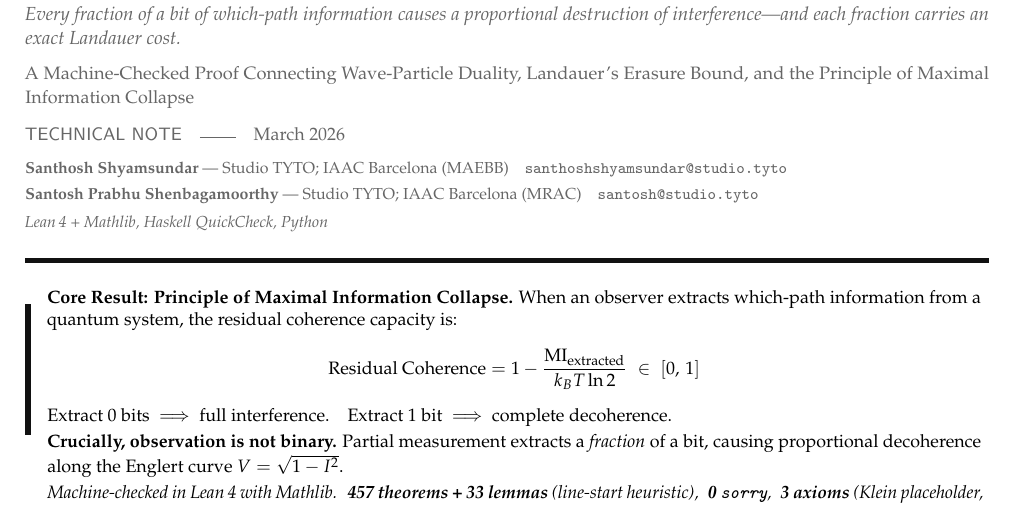
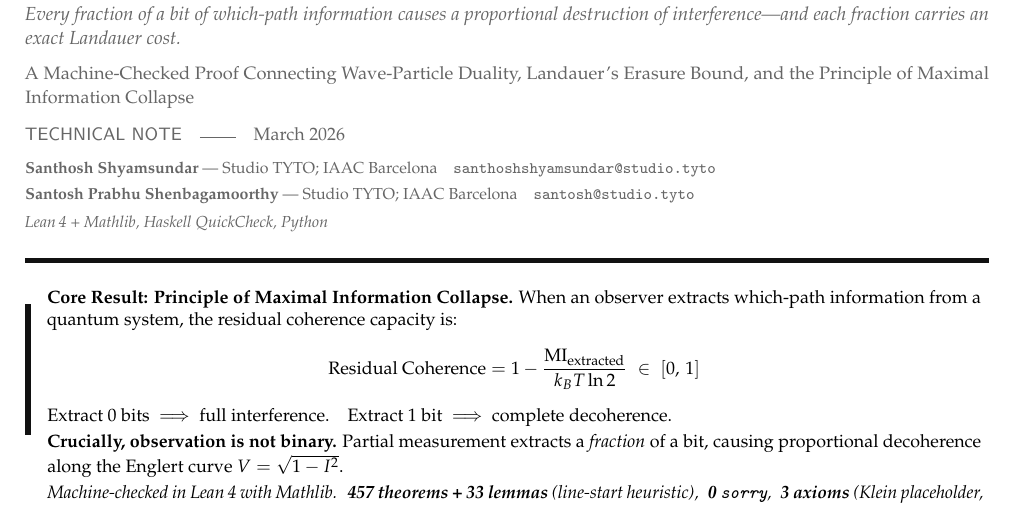
Before and after one commit to tytolabs/umst-formal-double-slit, a LaTeX document (Docs/OnePager-DoubleSlit.tex): part of page 1 of 4, cut so that both start at the same text. Compiled offline with pdfLaTeX.

Commit message:
docs: remove MAEBB and MRAC acronyms from all remaining doc files

```diff
--- a/Docs/OnePager-DoubleSlit.tex
+++ b/Docs/OnePager-DoubleSlit.tex
@@ -97,8 +97,8 @@ Landauer's Erasure Bound, and the Principle of Maximal Information Collapse}
 
 \vspace{0.2em}
 {\footnotesize\color{MidGray}%
-\textbf{Santhosh Shyamsundar} --- Studio TYTO; IAAC Barcelona (MAEBB)\quad\texttt{santhoshshyamsundar@studio.tyto}\\[1pt]
-\textbf{Santosh Prabhu Shenbagamoorthy} --- Studio TYTO; IAAC Barcelona (MRAC)\quad\texttt{santosh@studio.tyto}\\[2pt]
+\textbf{Santhosh Shyamsundar} --- Studio TYTO; IAAC Barcelona\quad\texttt{santhoshshyamsundar@studio.tyto}\\[1pt]
+\textbf{Santosh Prabhu Shenbagamoorthy} --- Studio TYTO; IAAC Barcelona\quad\texttt{santosh@studio.tyto}\\[2pt]
 \textit{Lean\,4 + Mathlib, Haskell QuickCheck, Python}}
 
 \vspace{0.3em}
```
Also changed, not shown: Docs/PROVENANCE.md (+2 -2 lines), 1 other file.
